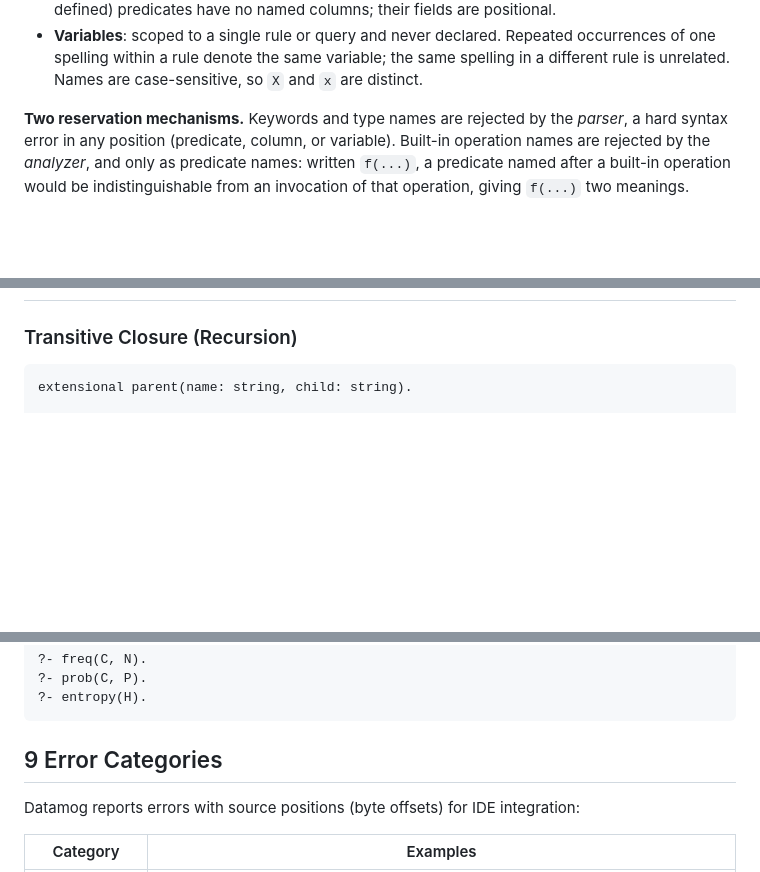
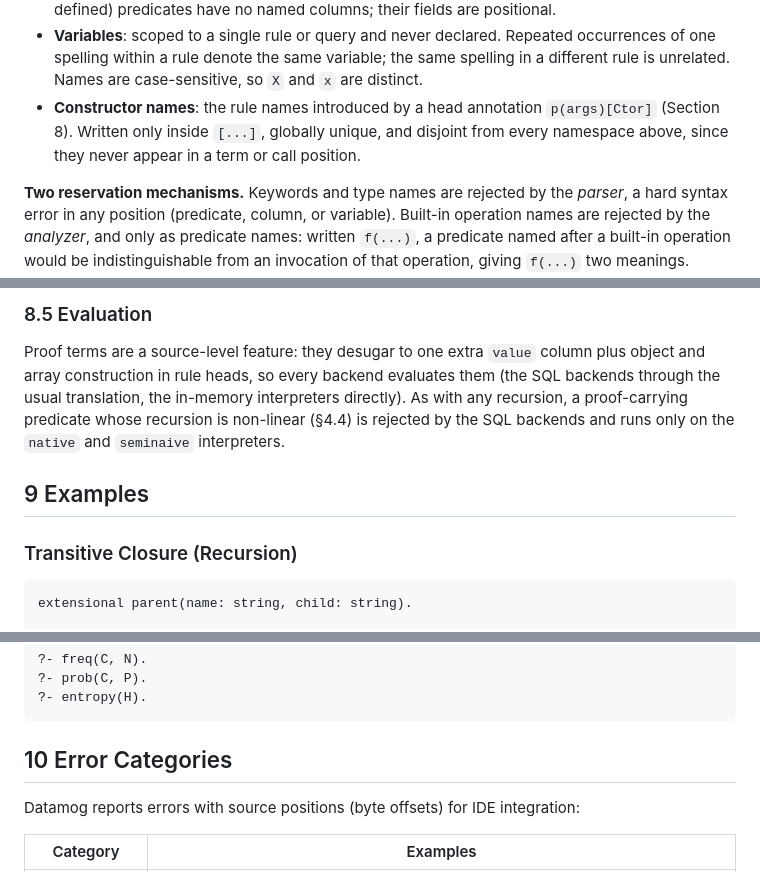
Before and after one commit to max-schaefer/datamog, a Markdown page: doc/spec.md, 3 parts joined by grey strips. Drawn GitHub-style; blank space fills up the shorter version.

````diff
--- a/doc/spec.md
+++ b/doc/spec.md
@@ -221,6 +221,10 @@ constraints below are the only exceptions.
   occurrences of one spelling within a rule denote the same variable; the same
   spelling in a different rule is unrelated. Names are case-sensitive, so `X`
   and `x` are distinct.
+- **Constructor names**: the rule names introduced by a head annotation
+  `p(args)[Ctor]` (Section 8). Written only inside `[...]`, globally unique, and
+  disjoint from every namespace above, since they never appear in a term or call
+  position.
 
 **Two reservation mechanisms.** Keywords and type names are rejected by the
 *parser*, a hard syntax error in any position (predicate, column, or variable).
@@ -1876,3 +1966,13 @@ new UrlJsonLoader({
+### 8.5 Evaluation
+
+Proof terms are a source-level feature: they desugar to one extra `value` column
+plus object and array construction in rule heads, so every backend evaluates
+them (the SQL backends through the usual translation, the in-memory interpreters
+directly). As with any recursion, a proof-carrying predicate whose recursion is
+non-linear (§4.4) is rejected by the SQL backends and runs only on the `native`
+and `seminaive` interpreters.
+
+## 9 Examples
 
 ### Transitive Closure (Recursion)
 
@@ -2005,7 +2105,7 @@ entropy(sum(X)) :- contribution(_, X).
 ?- entropy(H).
 ```
 
-## 9 Error Categories
+## 10 Error Categories
 
 Datamog reports errors with source positions (byte offsets) for IDE
 integration:
````
Also changed, not shown: other parts of doc/spec.md (+87 -1 lines).
